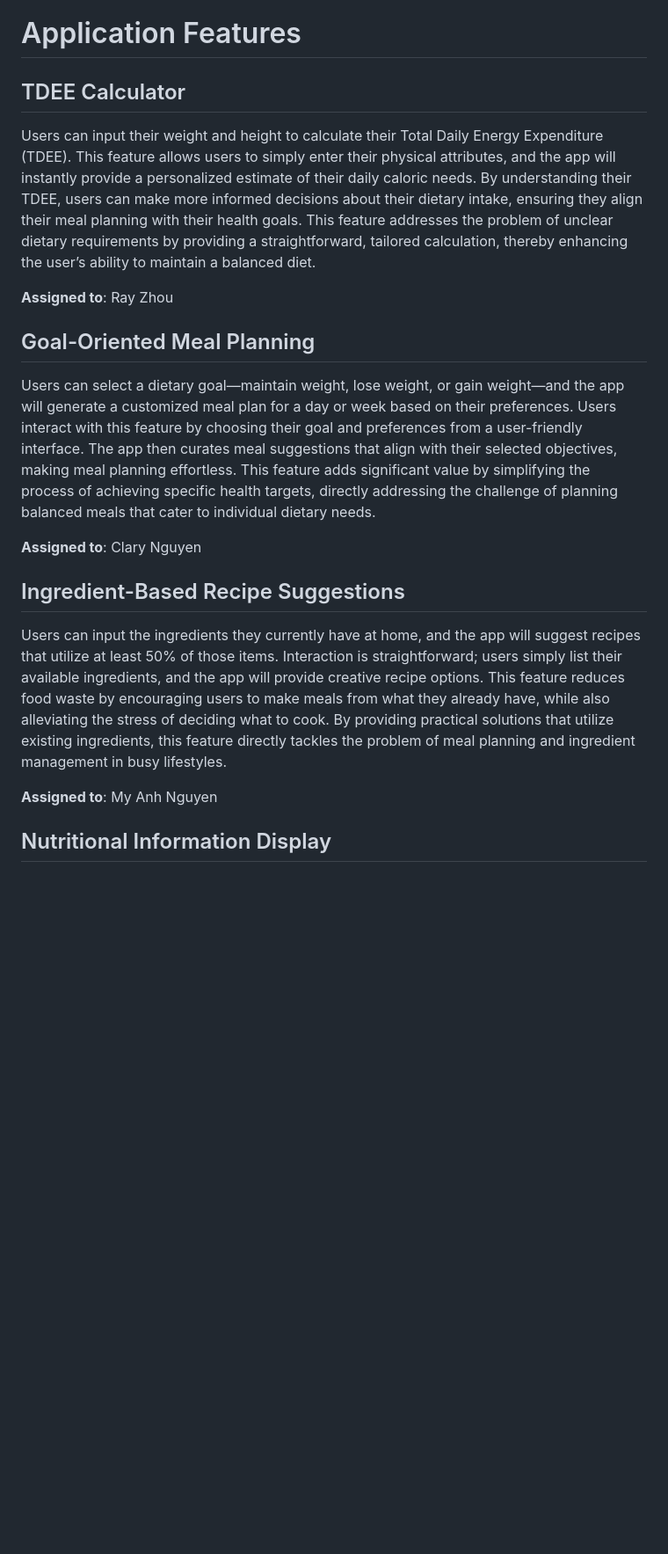
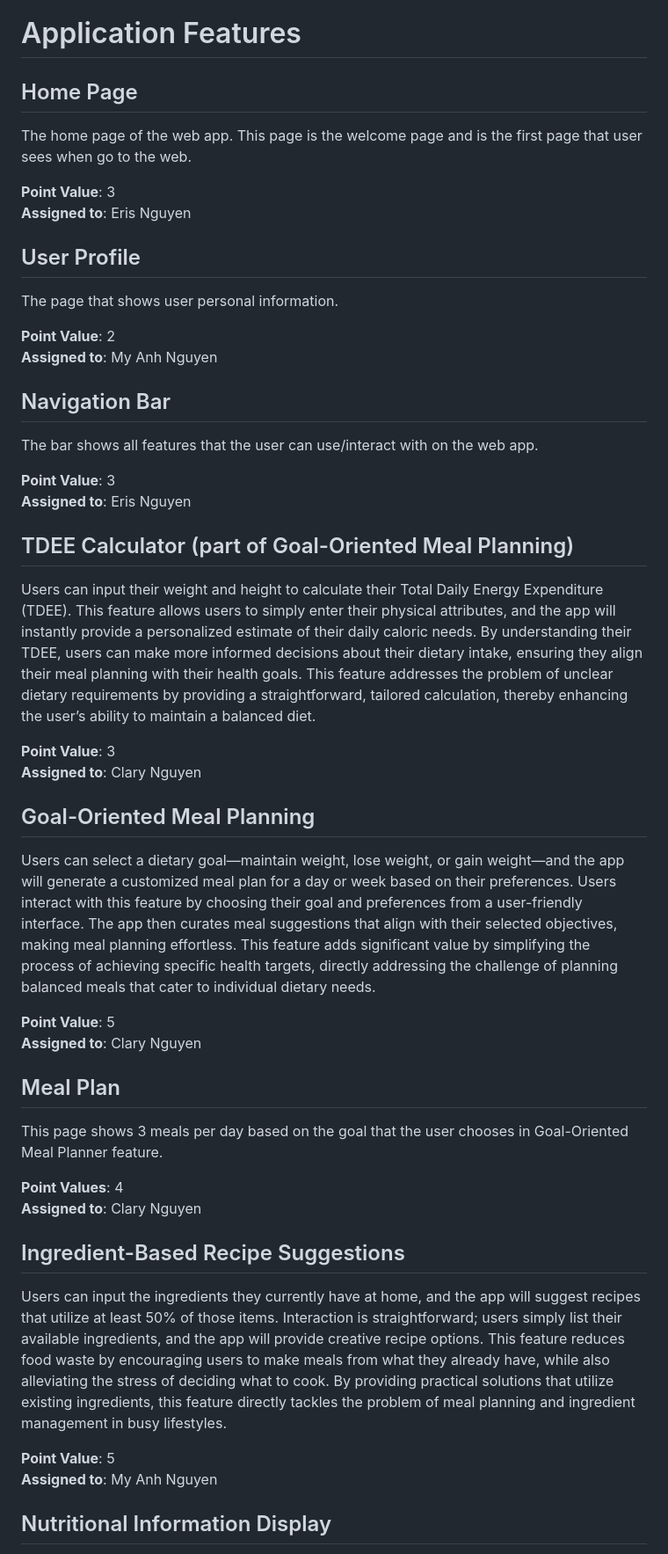
Before and after one commit to mya03/Meal-Planner, a Markdown page: team/m2/features.md, the part around one of its changes. Shown at 88% size. GitHub-like rendering; blank space fills up the shorter version.

```diff
--- a/team/m2/features.md
+++ b/team/m2/features.md
@@ -1,21 +1,52 @@
 # Application Features
 
-## TDEE Calculator
+## Home Page
+
+The home page of the web app. This page is the welcome page and is the first page that user sees when go to the web.
+
+**Point Value**: 3\
+**Assigned to**: Eris Nguyen
+
+## User Profile
+
+The page that shows user personal information.
+
+**Point Value**: 2\
+**Assigned to**: My Anh Nguyen
+
+## Navigation Bar
+
+The bar shows all features that the user can use/interact with on the web app.
+
+**Point Value**: 3\
+**Assigned to**: Eris Nguyen
+
+## TDEE Calculator (part of Goal-Oriented Meal Planning)
 
 Users can input their weight and height to calculate their Total Daily Energy Expenditure (TDEE). This feature allows users to simply enter their physical attributes, and the app will instantly provide a personalized estimate of their daily caloric needs. By understanding their TDEE, users can make more informed decisions about their dietary intake, ensuring they align their meal planning with their health goals. This feature addresses the problem of unclear dietary requirements by providing a straightforward, tailored calculation, thereby enhancing the user’s ability to maintain a balanced diet.
 
-**Assigned to**: Ray Zhou
+**Point Value**: 3\
+**Assigned to**: Clary Nguyen
 
 ## Goal-Oriented Meal Planning
 
 Users can select a dietary goal—maintain weight, lose weight, or gain weight—and the app will generate a customized meal plan for a day or week based on their preferences. Users interact with this feature by choosing their goal and preferences from a user-friendly interface. The app then curates meal suggestions that align with their selected objectives, making meal planning effortless. This feature adds significant value by simplifying the process of achieving specific health targets, directly addressing the challenge of planning balanced meals that cater to individual dietary needs.
 
+**Point Value**: 5\
+**Assigned to**: Clary Nguyen
+
+## Meal Plan
+
+This page shows 3 meals per day based on the goal that the user chooses in Goal-Oriented Meal Planner feature.
+
+**Point Values**: 4\
 **Assigned to**: Clary Nguyen
 
 ## Ingredient-Based Recipe Suggestions
 
 Users can input the ingredients they currently have at home, and the app will suggest recipes that utilize at least 50% of those items. Interaction is straightforward; users simply list their available ingredients, and the app will provide creative recipe options. This feature reduces food waste by encouraging users to make meals from what they already have, while also alleviating the stress of deciding what to cook. By providing practical solutions that utilize existing ingredients, this feature directly tackles the problem of meal planning and ingredient management in busy lifestyles.
 
+**Point Value**: 5\
 **Assigned to**: My Anh Nguyen
 
 ## Nutritional Information Display
```
Also changed, not shown: other parts of team/m2/features.md (+3 -1 lines).
